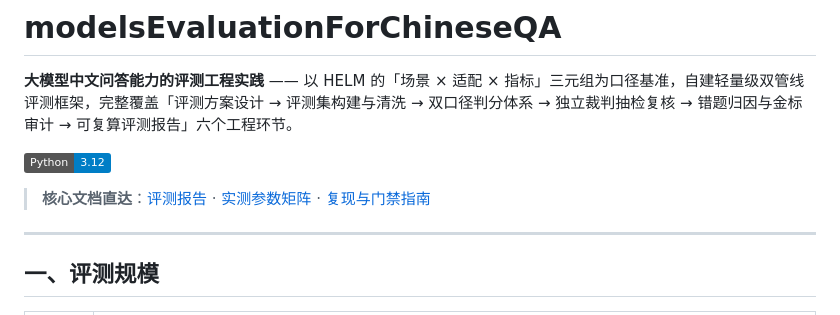
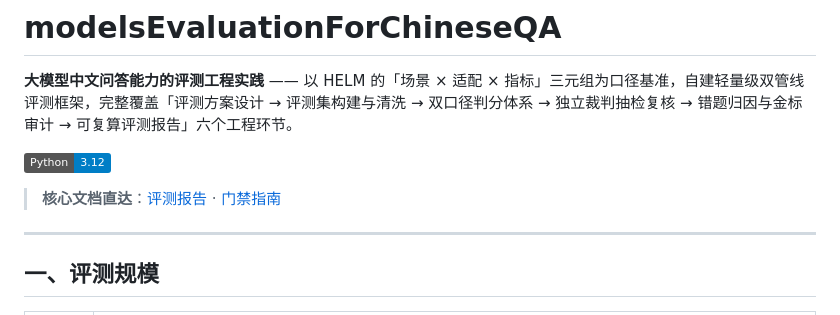
Before and after one commit to stardust211204/modelsEvaluationForChineseQA, a Markdown page: README.md, the part around the change. Drawn GitHub-style; badges without logos.

Commit message:
README 顶部导航聚焦评测报告与复现指南

```diff
--- a/README.md
+++ b/README.md
@@ -4,7 +4,7 @@
 
 [![Python](https://img.shields.io/badge/Python-3.12-blue.svg)](pyproject.toml)
 
-> **核心文档直达**：[评测报告](reports/report_external_helm_polished.md) · [实测参数矩阵](docs/param_matrix.md) · [复现与门禁指南](docs/reproduce.md)
+> **核心文档直达**：[评测报告](reports/report_external_helm_polished.md) · [门禁指南](docs/reproduce.md)
 
 ---
 
```
